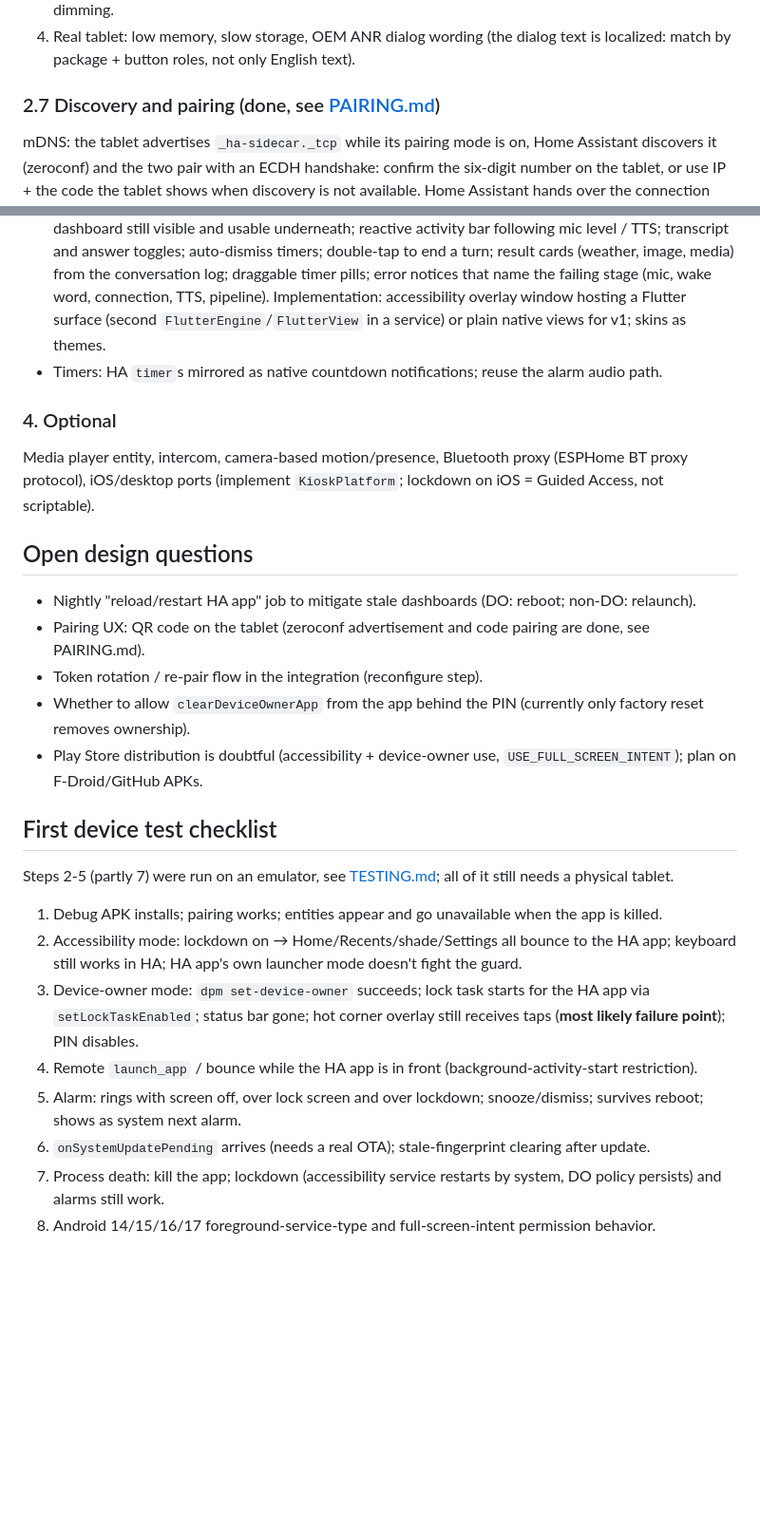
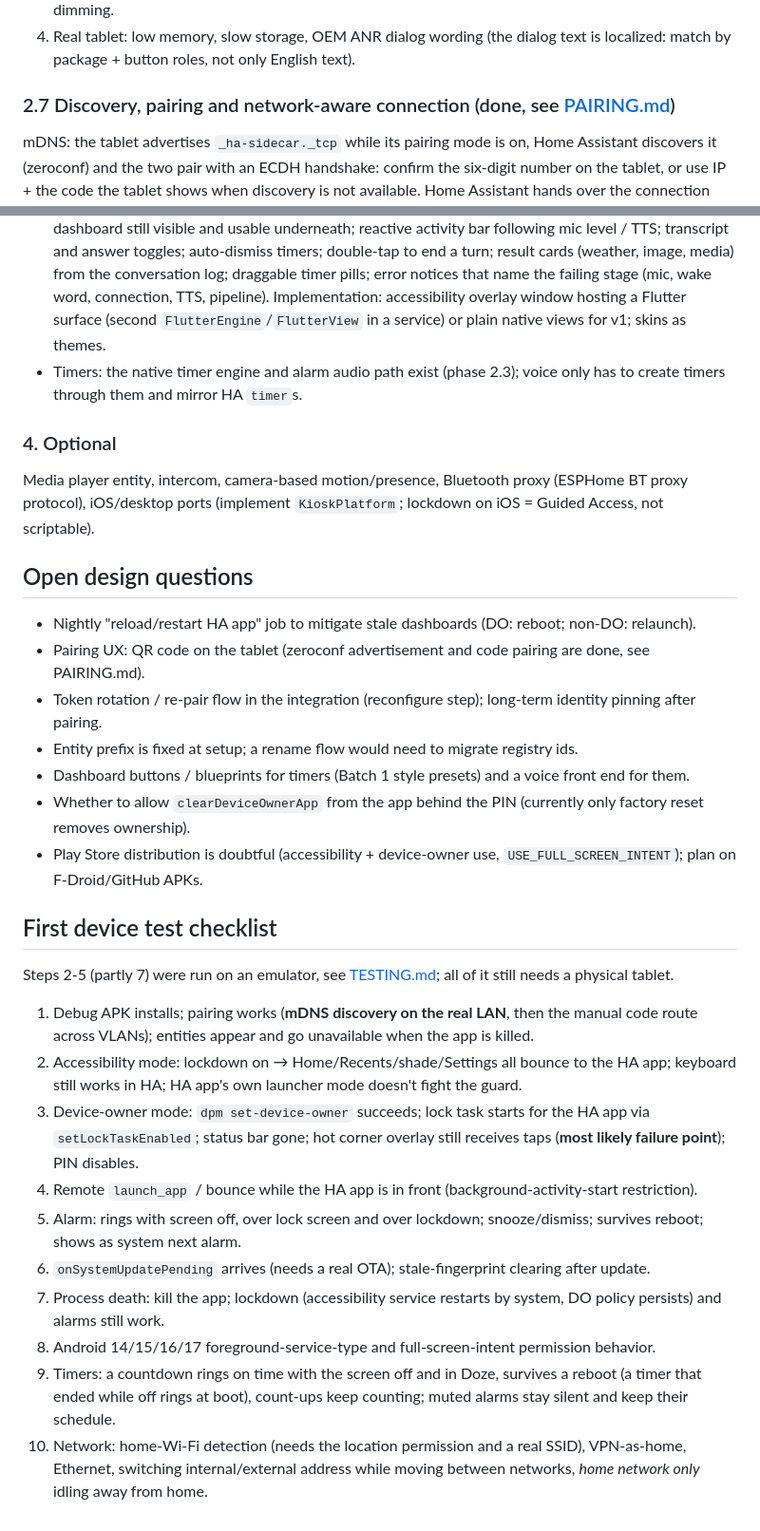
Before and after one commit to glassp/ha-sidecar, a Markdown page: docs/ROADMAP.md, 2 parts joined by grey strips. Shown at 95% size. GitHub-like rendering; blank space fills up the shorter version.

```diff
--- a/docs/ROADMAP.md
+++ b/docs/ROADMAP.md
@@ -97,7 +133,7 @@ action (`restart` | `notify only`), `button` Restart companion app, bus events `
 4. Real tablet: low memory, slow storage, OEM ANR dialog wording (the dialog text is localized: match by package +
    button roles, not only English text).
 
-### 2.7 Discovery and pairing (done, see [PAIRING.md](PAIRING.md))
+### 2.7 Discovery, pairing and network-aware connection (done, see [PAIRING.md](PAIRING.md))
 mDNS: the tablet advertises `_ha-sidecar._tcp` while its pairing mode is on, Home Assistant discovers it (zeroconf) and the two
 pair with an ECDH handshake: confirm the six-digit number on the tablet, or use IP + the code the tablet shows when discovery is
 not available. Home Assistant hands over the connection token and its address(es) encrypted. Also: internal and external address,
@@ -116,7 +152,7 @@ Open: QR pairing, reconfigure/re-pair from Home Assistant, verification on a rea
   end a turn; result cards (weather, image, media) from the conversation log; draggable timer pills; error notices that
   name the failing stage (mic, wake word, connection, TTS, pipeline). Implementation: accessibility overlay window hosting
   a Flutter surface (second `FlutterEngine`/`FlutterView` in a service) or plain native views for v1; skins as themes.
-- Timers: HA `timer`s mirrored as native countdown notifications; reuse the alarm audio path.
+- Timers: the native timer engine and alarm audio path exist (phase 2.3); voice only has to create timers through them and mirror HA `timer`s.
 
 ### 4. Optional
 Media player entity, intercom, camera-based motion/presence, Bluetooth proxy (ESPHome BT proxy protocol), iOS/desktop ports
@@ -125,13 +161,15 @@ Media player entity, intercom, camera-based motion/presence, Bluetooth proxy (ES
 ## Open design questions
 - Nightly "reload/restart HA app" job to mitigate stale dashboards (DO: reboot; non-DO: relaunch).
 - Pairing UX: QR code on the tablet (zeroconf advertisement and code pairing are done, see PAIRING.md).
-- Token rotation / re-pair flow in the integration (reconfigure step).
+- Token rotation / re-pair flow in the integration (reconfigure step); long-term identity pinning after pairing.
+- Entity prefix is fixed at setup; a rename flow would need to migrate registry ids.
+- Dashboard buttons / blueprints for timers (Batch 1 style presets) and a voice front end for them.
 - Whether to allow `clearDeviceOwnerApp` from the app behind the PIN (currently only factory reset removes ownership).
 - Play Store distribution is doubtful (accessibility + device-owner use, `USE_FULL_SCREEN_INTENT`); plan on F-Droid/GitHub APKs.
 
 ## First device test checklist
 Steps 2-5 (partly 7) were run on an emulator, see [TESTING.md](TESTING.md); all of it still needs a physical tablet.
-1. Debug APK installs; pairing works; entities appear and go unavailable when the app is killed.
+1. Debug APK installs; pairing works (**mDNS discovery on the real LAN**, then the manual code route across VLANs); entities appear and go unavailable when the app is killed.
 2. Accessibility mode: lockdown on → Home/Recents/shade/Settings all bounce to the HA app; keyboard still works in HA; HA app's own launcher mode doesn't fight the guard.
 3. Device-owner mode: `dpm set-device-owner` succeeds; lock task starts for the HA app via `setLockTaskEnabled`; status bar gone; hot corner overlay still receives taps (**most likely failure point**); PIN disables.
 4. Remote `launch_app` / bounce while the HA app is in front (background-activity-start restriction).
@@ -139,3 +177,5 @@ Steps 2-5 (partly 7) were run on an emulator, see [TESTING.md](TESTING.md); all
 6. `onSystemUpdatePending` arrives (needs a real OTA); stale-fingerprint clearing after update.
 7. Process death: kill the app; lockdown (accessibility service restarts by system, DO policy persists) and alarms still work.
 8. Android 14/15/16/17 foreground-service-type and full-screen-intent permission behavior.
+9. Timers: a countdown rings on time with the screen off and in Doze, survives a reboot (a timer that ended while off rings at boot), count-ups keep counting; muted alarms stay silent and keep their schedule.
+10. Network: home-Wi-Fi detection (needs the location permission and a real SSID), VPN-as-home, Ethernet, switching internal/external address while moving between networks, *home network only* idling away from home.
```
Also changed, not shown: other parts of docs/ROADMAP.md (+42 -6 lines).
